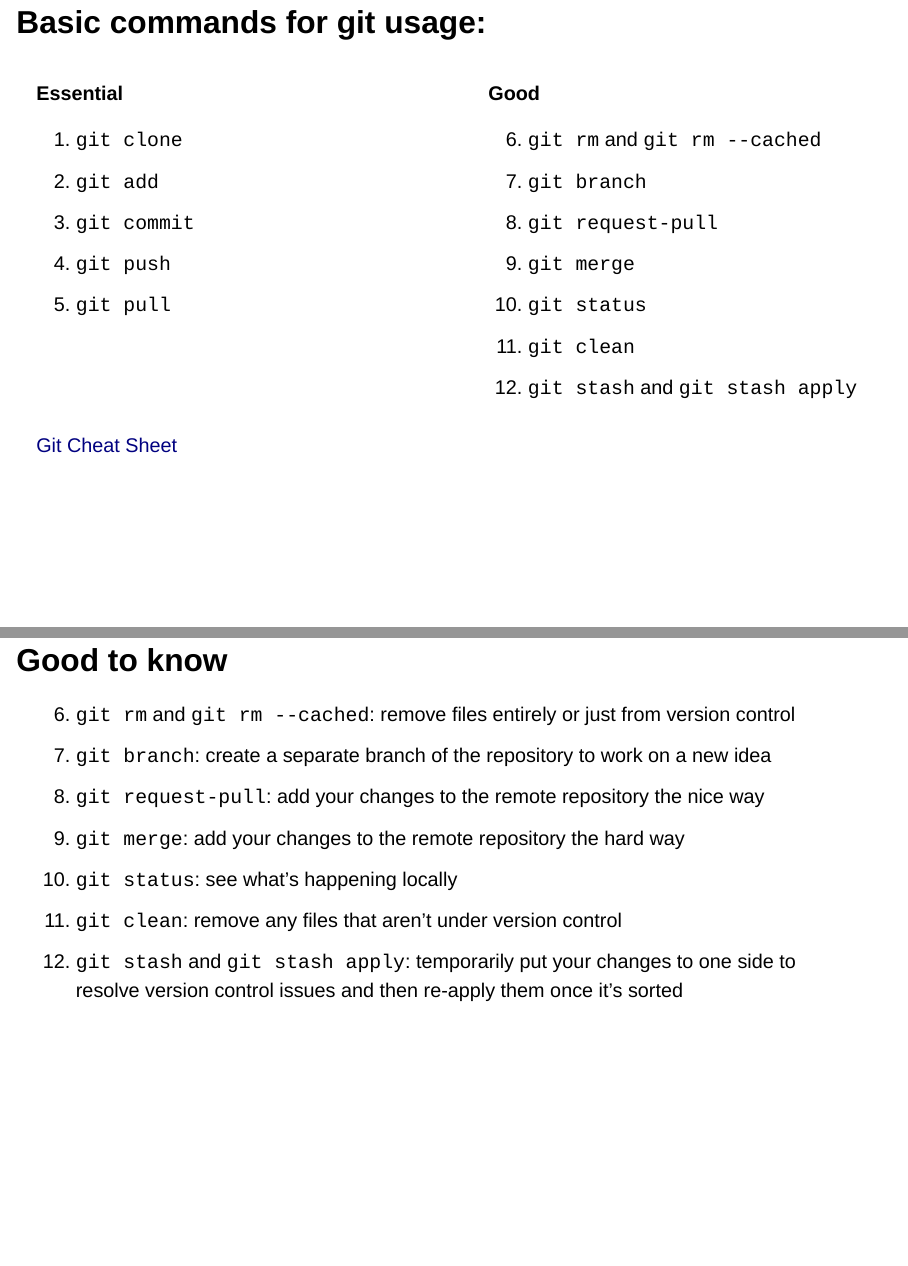
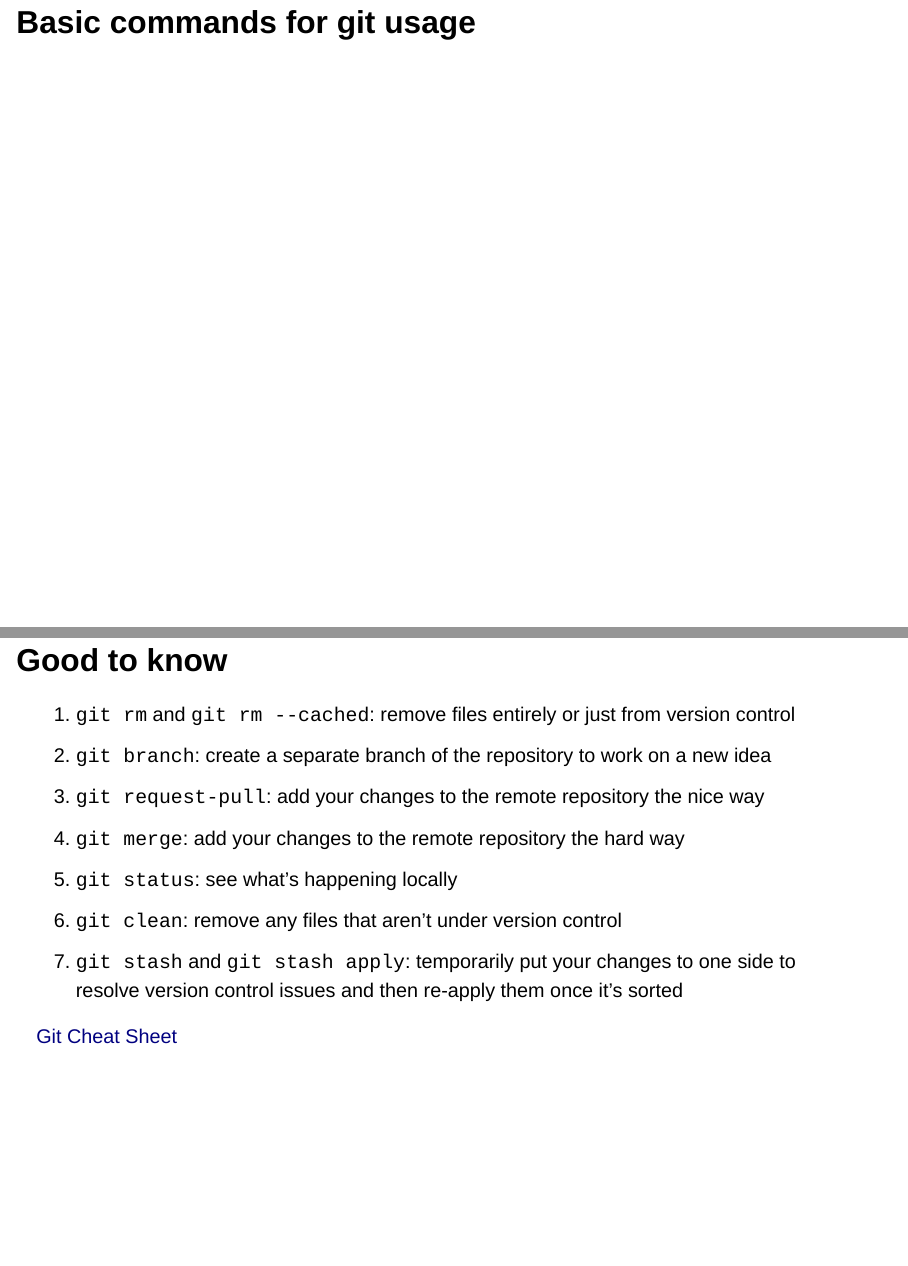
Before and after one commit to markjholmes/BC3-git-workshop, a Quarto document (key-commands.qmd): pages 1 and 3 of 5 before the commit and pages 1 and 3 of 6 after it, joined at a grey line. Rendered offline with R 4.5, knitr and Pandoc in place of Quarto, with nearby package versions; drawn as Slidy slides in place of the format the file asks for.

Commit message:
vertical centering

```diff
--- a/key-commands.qmd
+++ b/key-commands.qmd
@@ -1,31 +1,3 @@
-# Basic commands for git usage:
-
-::: {.columns}
-
-::: {.column}
-**Essential**
-
-1. `git clone`
-2. `git add`
-3. `git commit`
-4. `git push`
-5. `git pull`
-:::
-
-::: {.column}
-**Good**
-
-6. `git rm` and `git rm --cached`
-7. `git branch`
-8. `git request-pull`
-9. `git merge`
-10. `git status`
-11. `git clean`
-12. `git stash` and `git stash apply`
-:::
-
-:::
-
-[Git Cheat Sheet](https://education.github.com/git-cheat-sheet-education.pdf)
+# Basic commands for git usage
 
 ## Essentials
@@ -36,14 +10,18 @@
 4. `git push`: send your changes to the remote repository
 5. `git pull`: get remote changes to the repository
 
+:::
+
 ## Good to know
 
-6. `git rm` and `git rm --cached`: remove files entirely or just from version control
-7. `git branch`: create a separate branch of the repository to work on a new idea
-8. `git request-pull`: add your changes to the remote repository the nice way
-9. `git merge`: add your changes to the remote repository the hard way
-10. `git status`: see what's happening locally
-11. `git clean`: remove any files that aren't under version control
-12. `git stash` and `git stash apply`: temporarily put your changes to one side to resolve version control issues and then re-apply them once it's sorted
+::: {.center-y}
 
-# `request-pull` vs `merge`
+1. `git rm` and `git rm --cached`: remove files entirely or just from version control
+2. `git branch`: create a separate branch of the repository to work on a new idea
+3. `git request-pull`: add your changes to the remote repository the nice way
+4. `git merge`: add your changes to the remote repository the hard way
+5.  `git status`: see what's happening locally
+6.  `git clean`: remove any files that aren't under version control
+7.  `git stash` and `git stash apply`: temporarily put your changes to one side to resolve version control issues and then re-apply them once it's sorted
+
+[Git Cheat Sheet](https://education.github.com/git-cheat-sheet-education.pdf)
--- a/style.css
+++ b/style.css
@@ -1,6 +1,7 @@
-.inline{
+.inline {
     margin: 0!important;
     height: 30px;
+    vertical-align: center;
 }
 
 .center-y {
```
Also changed, not shown: exercises.qmd (+5 -0 lines), further-reading.qmd (+4 -0 lines), github.qmd (+4 -0 lines), presentation.qmd (+3 -0 lines), rstudio.qmd (+11 -0 lines), terminology.qmd (+6 -0 lines), key-commands.qmd (14 more changed lines).
